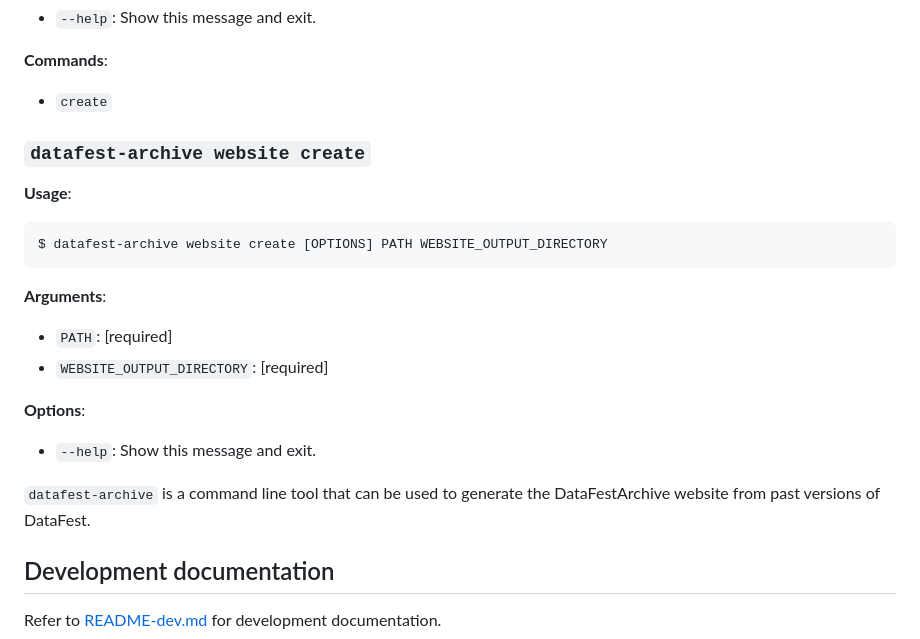
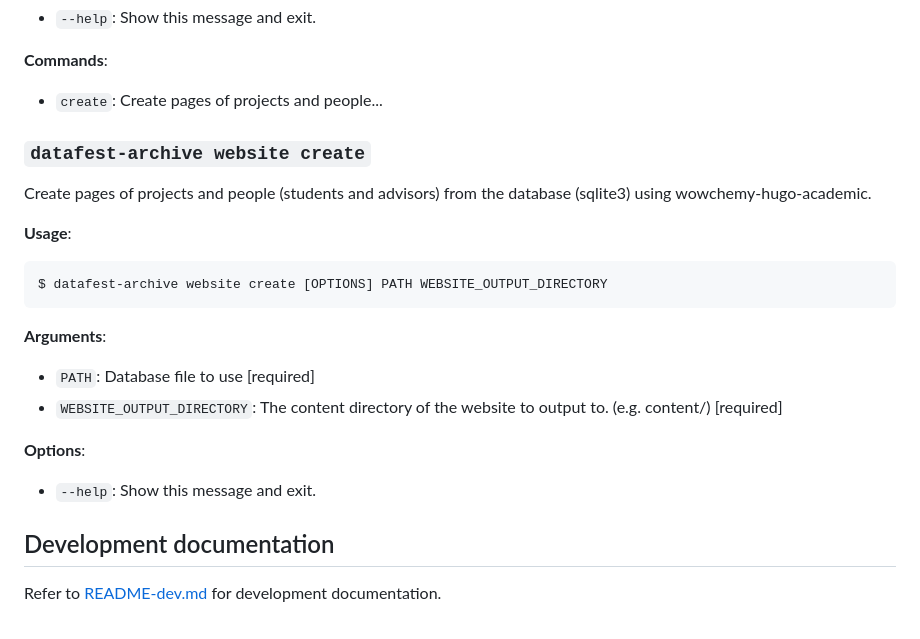
Before and after one commit to ckids-datafirst/archive, a Markdown page: README.md, the part around one of its changes. Drawn GitHub-style.

```diff
--- a/README.md
+++ b/README.md
@@ -95,9 +49,11 @@ $ datafest-archive website [OPTIONS] COMMAND [ARGS]...
 
 **Commands**:
 
-- `create`
+- `create`: Create pages of projects and people...
 
 ### `datafest-archive website create`
+
+Create pages of projects and people (students and advisors) from the database (sqlite3) using wowchemy-hugo-academic.
 
 **Usage**:
 
@@ -107,14 +63,12 @@ $ datafest-archive website create [OPTIONS] PATH WEBSITE_OUTPUT_DIRECTORY
 
 **Arguments**:
 
-- `PATH`: [required]
-- `WEBSITE_OUTPUT_DIRECTORY`: [required]
+- `PATH`: Database file to use [required]
+- `WEBSITE_OUTPUT_DIRECTORY`: The content directory of the website to output to. (e.g. content/) [required]
 
 **Options**:
 
 - `--help`: Show this message and exit.
-
-`datafest-archive` is a command line tool that can be used to generate the DataFestArchive website from past versions of DataFest.
 
 ## Development documentation
 
```
Also changed, not shown: other parts of README.md (+1 -47 lines).
